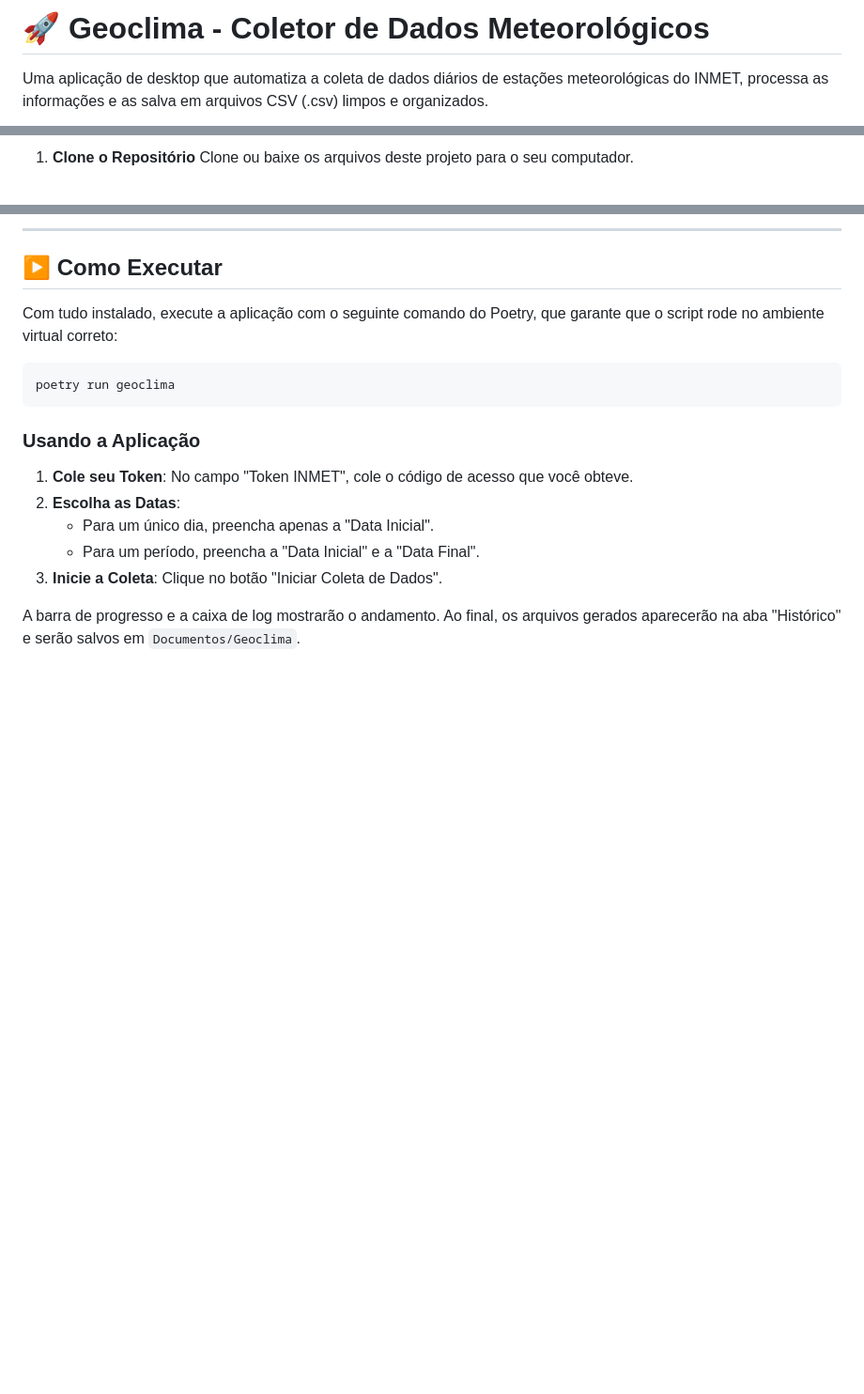
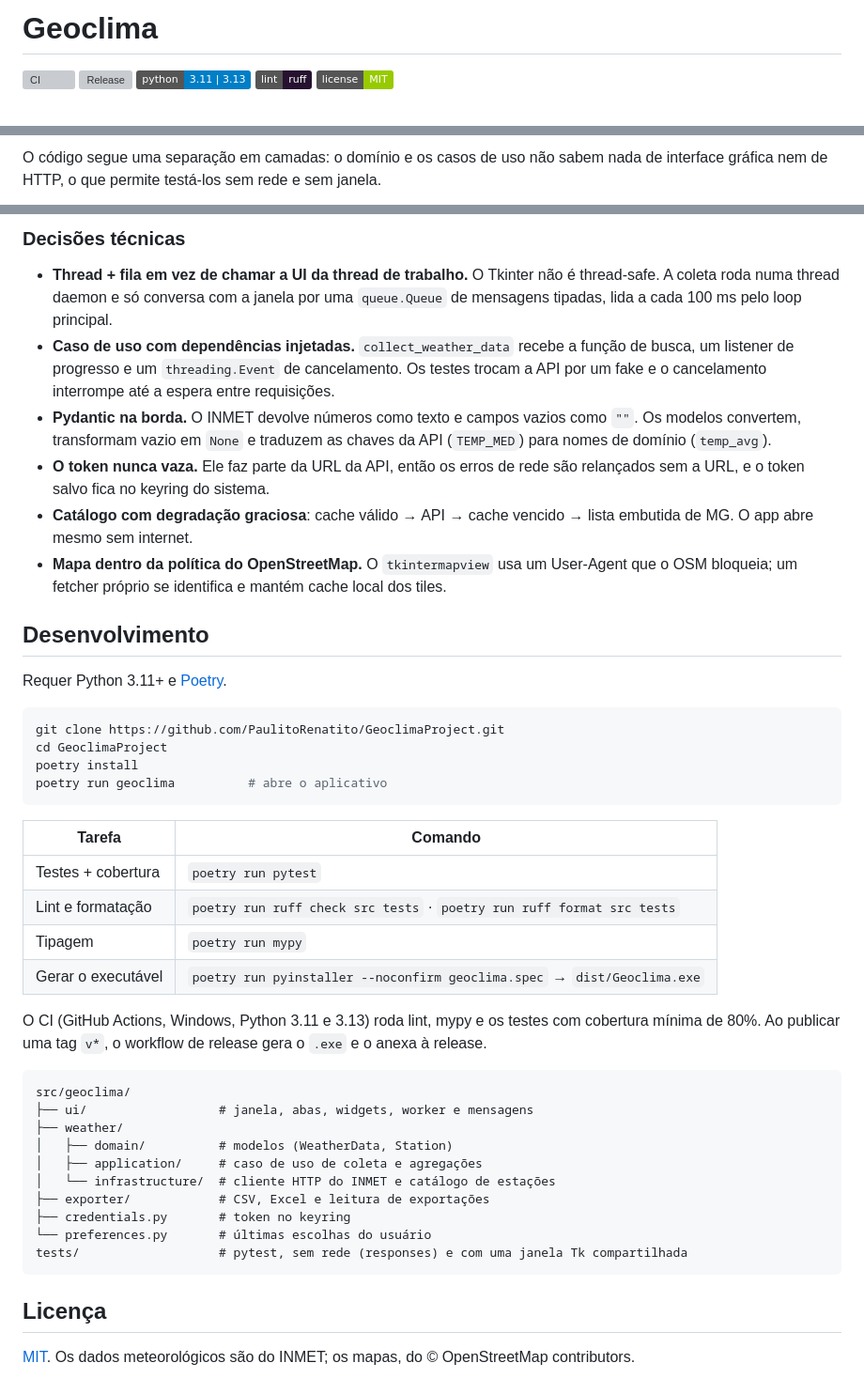
Before and after one commit to PaulitoRenatito/GeoclimaProject, a Markdown page: README.md, 3 parts joined by grey strips. Shown at 94% size. Drawn GitHub-style; badges without logos; blank space fills up the shorter version; grey boxes are pictures that could not be loaded.

````diff
--- a/README.md
+++ b/README.md
@@ -1,4 +1,8 @@
-# 🚀 Geoclima - Coletor de Dados Meteorológicos
+# Geoclima
 
-Uma aplicação de desktop que automatiza a coleta de dados diários de estações meteorológicas do INMET, processa as informações e as salva em arquivos CSV (.csv) limpos e organizados.
+[![CI](https://github.com/PaulitoRenatito/GeoclimaProject/actions/workflows/ci.yml/badge.svg)](https://github.com/PaulitoRenatito/GeoclimaProject/actions/workflows/ci.yml)
+[![Release](https://img.shields.io/github/v/release/PaulitoRenatito/GeoclimaProject)](https://github.com/PaulitoRenatito/GeoclimaProject/releases/latest)
+![Python](https://img.shields.io/badge/python-3.11%20%7C%203.13-blue)
+[![Ruff](https://img.shields.io/badge/lint-ruff-261230)](https://github.com/astral-sh/ruff)
+[![License: MIT](https://img.shields.io/badge/license-MIT-green)](LICENSE)
 
@@ -32,4 +47,4 @@ Siga os passos abaixo para deixar o ambiente pronto para execução.
 
-1.  **Clone o Repositório**
-    Clone ou baixe os arquivos deste projeto para o seu computador.
+O código segue uma separação em camadas: o domínio e os casos de uso não sabem nada de interface
+gráfica nem de HTTP, o que permite testá-los sem rede e sem janela.
 
@@ -45,19 +77,56 @@ Siga os passos abaixo para deixar o ambiente pronto para execução.
 
----
+### Decisões técnicas
 
-## ▶️ Como Executar
+- **Thread + fila em vez de chamar a UI da thread de trabalho.** O Tkinter não é thread-safe. A coleta
+  roda numa thread daemon e só conversa com a janela por uma `queue.Queue` de mensagens tipadas,
+  lida a cada 100 ms pelo loop principal.
+- **Caso de uso com dependências injetadas.** `collect_weather_data` recebe a função de busca, um
+  listener de progresso e um `threading.Event` de cancelamento. Os testes trocam a API por um fake e
+  o cancelamento interrompe até a espera entre requisições.
+- **Pydantic na borda.** O INMET devolve números como texto e campos vazios como `""`. Os modelos
+  convertem, transformam vazio em `None` e traduzem as chaves da API (`TEMP_MED`) para nomes de
+  domínio (`temp_avg`).
+- **O token nunca vaza.** Ele faz parte da URL da API, então os erros de rede são relançados sem a
+  URL, e o token salvo fica no keyring do sistema.
+- **Catálogo com degradação graciosa**: cache válido → API → cache vencido → lista embutida de MG.
+  O app abre mesmo sem internet.
+- **Mapa dentro da política do OpenStreetMap.** O `tkintermapview` usa um User-Agent que o OSM
+  bloqueia; um fetcher próprio se identifica e mantém cache local dos tiles.
 
-Com tudo instalado, execute a aplicação com o seguinte comando do Poetry, que garante que o script rode no ambiente virtual correto:
+## Desenvolvimento
+
+Requer Python 3.11+ e [Poetry](https://python-poetry.org/).
 
 ```bash
-poetry run geoclima
+git clone https://github.com/PaulitoRenatito/GeoclimaProject.git
+cd GeoclimaProject
+poetry install
+poetry run geoclima          # abre o aplicativo
 ```
 
-### Usando a Aplicação
-1. **Cole seu Token**: No campo "Token INMET", cole o código de acesso que você obteve.
-2. **Escolha as Datas**:
-   - Para um único dia, preencha apenas a "Data Inicial".
-   - Para um período, preencha a "Data Inicial" e a "Data Final".
-3. **Inicie a Coleta**: Clique no botão "Iniciar Coleta de Dados".
+| Tarefa | Comando |
+|---|---|
+| Testes + cobertura | `poetry run pytest` |
+| Lint e formatação | `poetry run ruff check src tests` · `poetry run ruff format src tests` |
+| Tipagem | `poetry run mypy` |
+| Gerar o executável | `poetry run pyinstaller --noconfirm geoclima.spec` → `dist/Geoclima.exe` |
 
-A barra de progresso e a caixa de log mostrarão o andamento. Ao final, os arquivos gerados aparecerão na aba "Histórico" e serão salvos em `Documentos/Geoclima`.
+O CI (GitHub Actions, Windows, Python 3.11 e 3.13) roda lint, mypy e os testes com cobertura mínima
+de 80%. Ao publicar uma tag `v*`, o workflow de release gera o `.exe` e o anexa à release.
+
+```
+src/geoclima/
+├── ui/                  # janela, abas, widgets, worker e mensagens
+├── weather/
+│   ├── domain/          # modelos (WeatherData, Station)
+│   ├── application/     # caso de uso de coleta e agregações
+│   └── infrastructure/  # cliente HTTP do INMET e catálogo de estações
+├── exporter/            # CSV, Excel e leitura de exportações
+├── credentials.py       # token no keyring
+└── preferences.py       # últimas escolhas do usuário
+tests/                   # pytest, sem rede (responses) e com uma janela Tk compartilhada
+```
+
+## Licença
+
+[MIT](LICENSE). Os dados meteorológicos são do INMET; os mapas, do © OpenStreetMap contributors.
````
Also changed, not shown: other parts of README.md (+54 -26 lines), README.en.md (added, +135 -0 lines), docs/screenshots/coleta.png (added), docs/screenshots/graficos-periodo.png (added), docs/screenshots/graficos.png (added), docs/screenshots/historico.png (added), docs/screenshots/mapa.png (added), res/geoclima_example.png (deleted), 1 other file.
